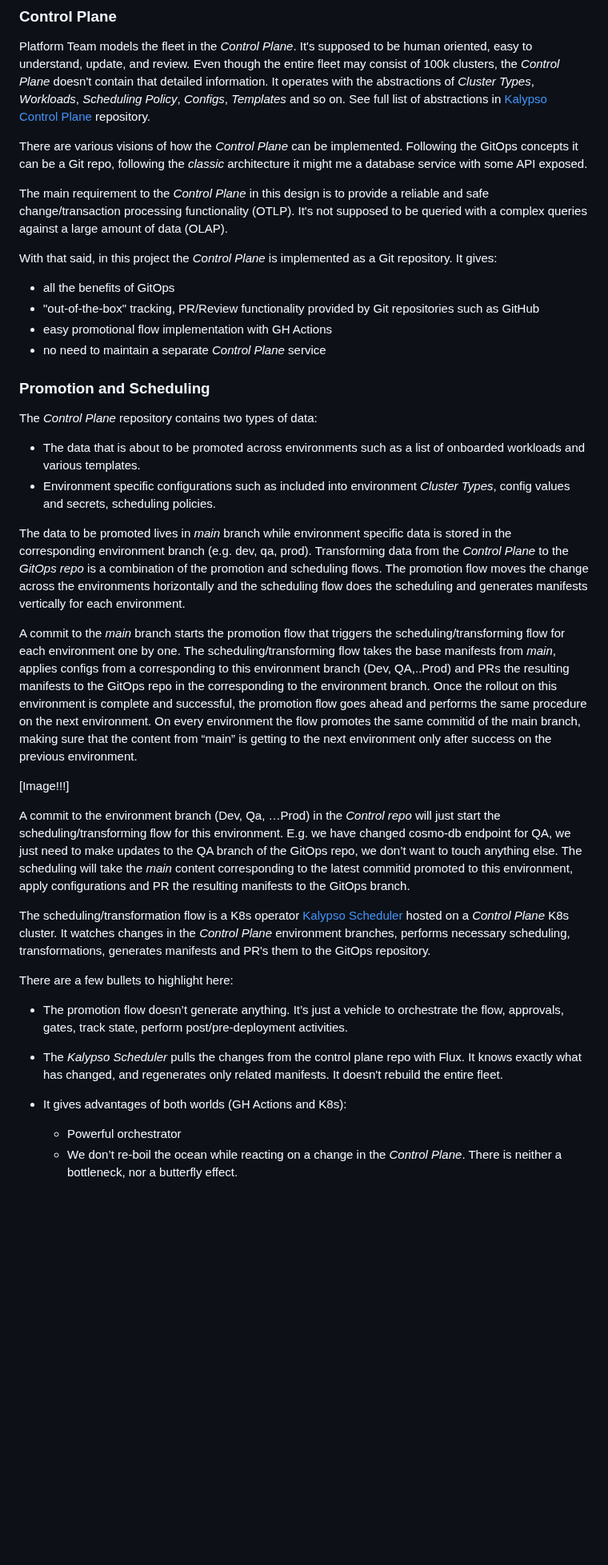
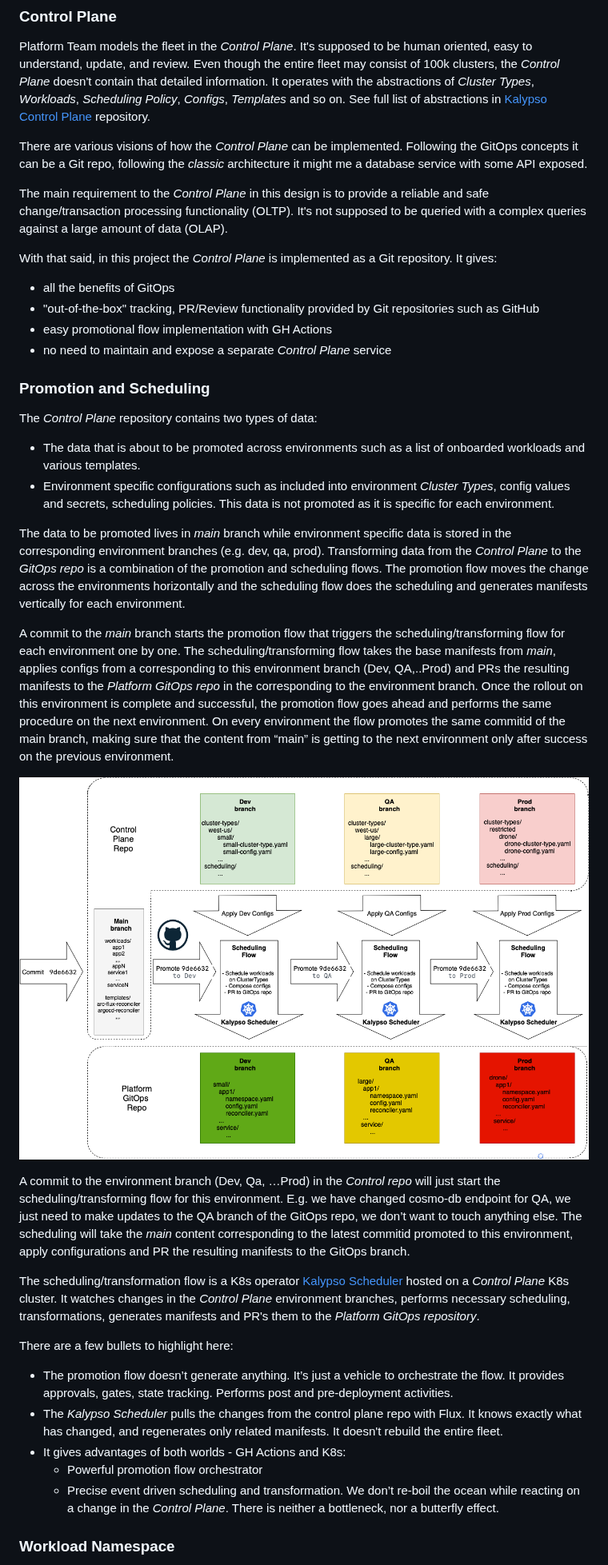
Before and after one commit to microsoft/kalypso, a Markdown page: README.md, the part around one of its changes. Shown at 80% size. Drawn GitHub-style; pictures changed too: docs/images/promotion-flow.png (added); blank space fills up the shorter version.

Commit message:
design details

```diff
--- a/README.md
+++ b/README.md
@@ -93,35 +93,36 @@ Platform Team models the fleet in the *Control Plane*. It's supposed to be human
 
 There are various visions of how the *Control Plane* can be implemented. Following the GitOps concepts it can be a Git repo, following the *classic* architecture it might me a database service with some API exposed.
 
-The main requirement to the *Control Plane* in this design is to provide a reliable and safe change/transaction processing functionality (OTLP). It's not supposed to be queried with a complex queries against a large amount of data (OLAP).
+The main requirement to the *Control Plane* in this design is to provide a reliable and safe change/transaction processing functionality (OLTP). It's not supposed to be queried with a complex queries against a large amount of data (OLAP).
 
 With that said, in this project the *Control Plane* is implemented as a Git repository. It gives:
 - all the benefits of GitOps
 - "out-of-the-box" tracking, PR/Review functionality provided by Git repositories such as GitHub
 - easy promotional flow implementation with GH Actions
-- no need to maintain a separate *Control Plane* service
+- no need to maintain and expose a separate *Control Plane* service
 
 ### Promotion and Scheduling
 
 The *Control Plane* repository contains two types of data:
 - The data that is about to be promoted across environments such as a list of onboarded workloads and various templates.
-- Environment specific configurations such as included into environment *Cluster Types*, config values and secrets, scheduling policies.
+- Environment specific configurations such as included into environment *Cluster Types*, config values and secrets, scheduling policies. This data is not promoted as it is specific for each environment.
 
-The data to be promoted lives in *main* branch while environment specific data is stored in the corresponding environment branch (e.g. dev, qa, prod). Transforming data from the *Control Plane* to the *GitOps repo* is a combination of the promotion and scheduling flows. The promotion flow moves the change across the environments horizontally and the scheduling flow does the scheduling and generates manifests vertically for each environment.
+The data to be promoted lives in *main* branch while environment specific data is stored in the corresponding environment branches (e.g. dev, qa, prod). Transforming data from the *Control Plane* to the *GitOps repo* is a combination of the promotion and scheduling flows. The promotion flow moves the change across the environments horizontally and the scheduling flow does the scheduling and generates manifests vertically for each environment.
 
-A commit to the *main* branch starts the promotion flow that triggers the scheduling/transforming flow for each environment one by one. The scheduling/transforming flow takes the base manifests from *main*, applies configs from a corresponding to this environment branch (Dev, QA,..Prod) and PRs the resulting manifests to the GitOps repo in the corresponding to the environment branch. Once the rollout on this environment is complete and successful, the promotion flow goes ahead and performs the same procedure on the next environment. On every environment the flow promotes the same commitid of the main branch, making sure that the content from “main” is getting to the next environment only after success on the previous environment.
+A commit to the *main* branch starts the promotion flow that triggers the scheduling/transforming flow for each environment one by one. The scheduling/transforming flow takes the base manifests from *main*, applies configs from a corresponding to this environment branch (Dev, QA,..Prod) and PRs the resulting manifests to the *Platform GitOps repo* in the corresponding to the environment branch. Once the rollout on this environment is complete and successful, the promotion flow goes ahead and performs the same procedure on the next environment. On every environment the flow promotes the same commitid of the main branch, making sure that the content from “main” is getting to the next environment only after success on the previous environment.
 
-[Image!!!]
+![promotion-flow](./docs/images/promotion-flow.png)
 
 A commit to the environment branch (Dev, Qa, …Prod) in the *Control repo* will just start the scheduling/transforming flow for this environment. E.g. we have changed cosmo-db endpoint for QA, we just need to make updates to the QA branch of the GitOps repo, we don’t want to touch anything else. The scheduling will take the *main* content corresponding to the latest commitid promoted to this environment, apply configurations and PR the resulting manifests to the GitOps branch.
 
-The scheduling/transformation flow is a K8s operator [Kalypso Scheduler](https://github.com/microsoft/kalypso/blob/main/docs/images/under-construction.png) hosted on a *Control Plane* K8s cluster. It watches changes in the *Control Plane* environment branches, performs necessary scheduling, transformations, generates manifests and PR's them to the GitOps repository.
+The scheduling/transformation flow is a K8s operator [Kalypso Scheduler](https://github.com/microsoft/kalypso/blob/main/docs/images/under-construction.png) hosted on a *Control Plane* K8s cluster. It watches changes in the *Control Plane* environment branches, performs necessary scheduling, transformations, generates manifests and PR's them to the *Platform  GitOps repository*.
 
 There are a few bullets to highlight here:
-- The promotion flow doesn’t generate anything. It’s just a vehicle to orchestrate the flow, approvals, gates, track state, perform post/pre-deployment activities.
+- The promotion flow doesn’t generate anything. It’s just a vehicle to orchestrate the flow. It provides approvals, gates, state tracking. Performs post and pre-deployment activities.
 - The *Kalypso Scheduler* pulls the changes from the control plane repo with Flux. It knows exactly what has changed, and regenerates only related manifests. It doesn't rebuild the entire fleet.
-- It gives advantages of both worlds (GH Actions and K8s):
-  - Powerful orchestrator
-  - We don’t re-boil the ocean while reacting on a change in the *Control Plane*. There is neither a bottleneck, nor a butterfly effect.
+- It gives advantages of both worlds - GH Actions and K8s:
+  - Powerful promotion flow orchestrator
+  - Precise event driven scheduling and transformation. We don’t re-boil the ocean while reacting on a change in the *Control Plane*. There is neither a bottleneck, nor a butterfly effect.
 
+### Workload Namespace
 
```
Also changed, not shown: other parts of README.md (+29 -8 lines), 2 other files.
